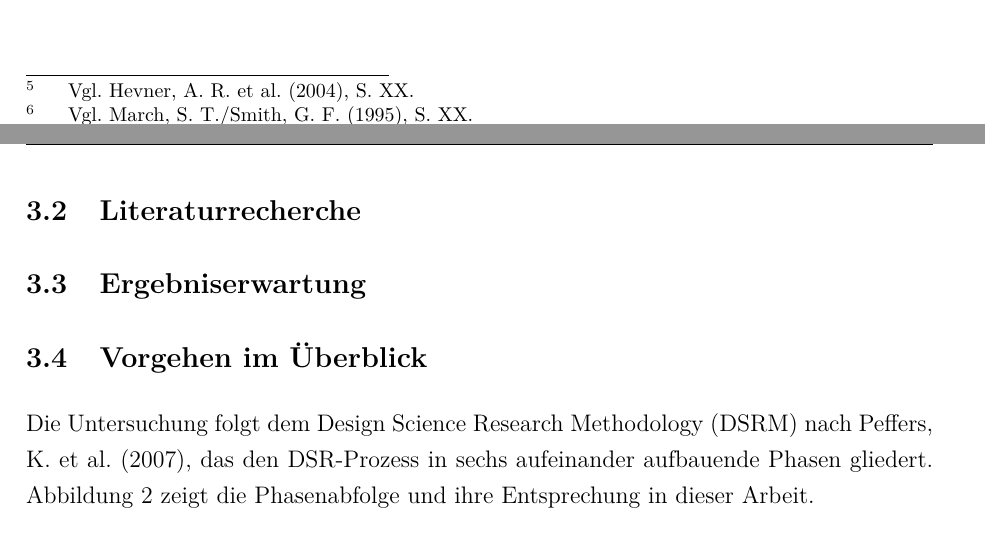
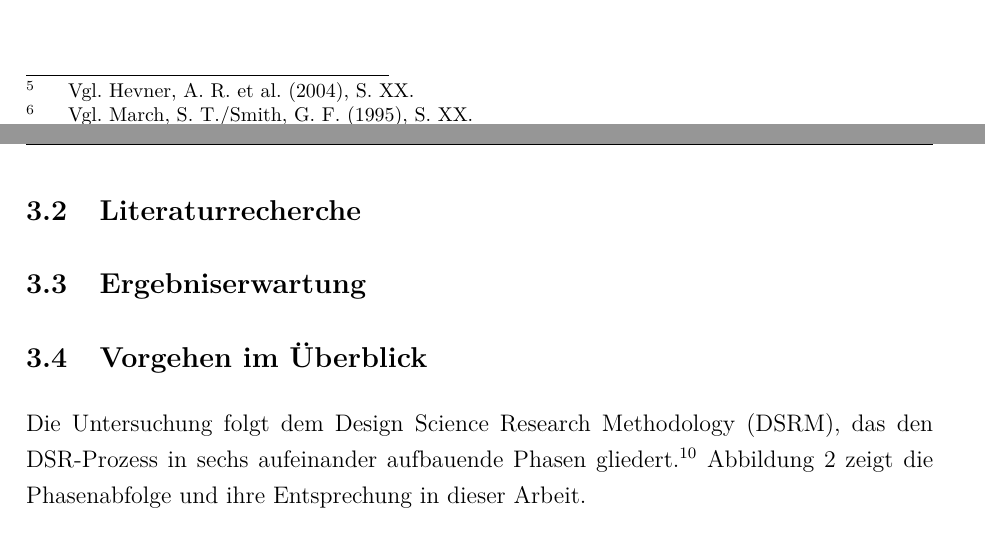
Before and after one commit to haakonbessert-boop/bachelorarbeit, a LaTeX document (simple.tex, which reads chapter/03Methodik.tex): two parts of pages 13 and 14 of 26, joined at a grey line, cut so that both start at the same text. Compiled offline with pdfLaTeX.

Commit message:
Fix citation in 3.4: replace \textcite with \vglcite per convention

```diff
--- a/chapter/03Methodik.tex
+++ b/chapter/03Methodik.tex
@@ -43,7 +43,7 @@ Die Rollenverteilung der herangezogenen Quellen spiegelt diese Struktur wider: D
 % Hänel: Wie erfolgt die Untersuchung?
 % Überblick über die einzelnen Phasen (Anforderungsanalyse → Lösungsraum → Bewertungsmodell → MVP)
 
-Die Untersuchung folgt dem \gls{dsrm} nach \textcite{peffers2007}, das den \gls{dsr}-Prozess in sechs aufeinander aufbauende Phasen gliedert.
+Die Untersuchung folgt dem \gls{dsrm}, das den \gls{dsr}-Prozess in sechs aufeinander aufbauende Phasen gliedert.\vglcite[XX]{peffers2007}
 Abbildung~\ref{fig:dsrm} zeigt die Phasenabfolge und ihre Entsprechung in dieser Arbeit.
 
 \begin{bafigure}[source={in Anlehnung an \cite{peffers2007}},label=fig:dsrm]{DSRM-Phasenmodell und Kapitelzuordnung}
```
